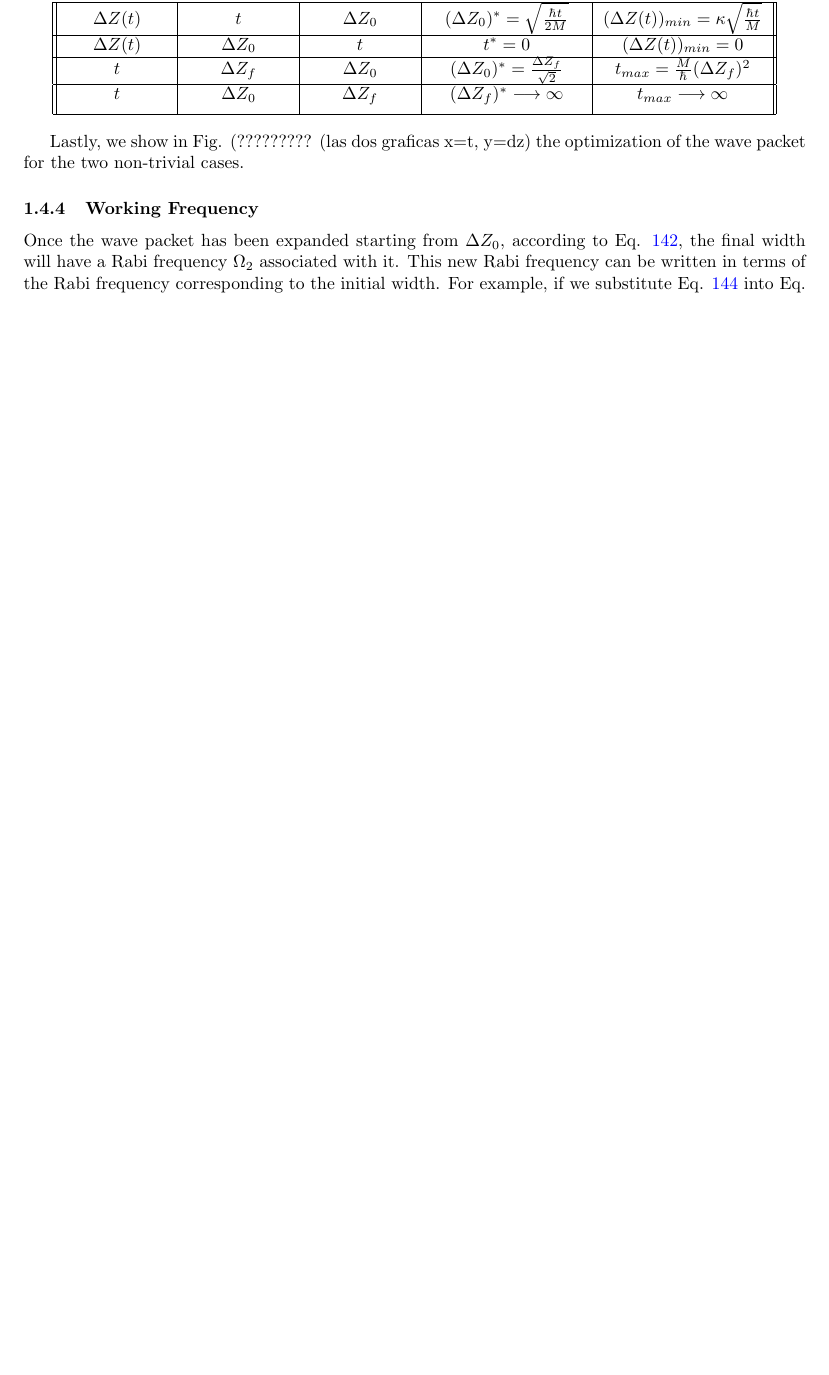
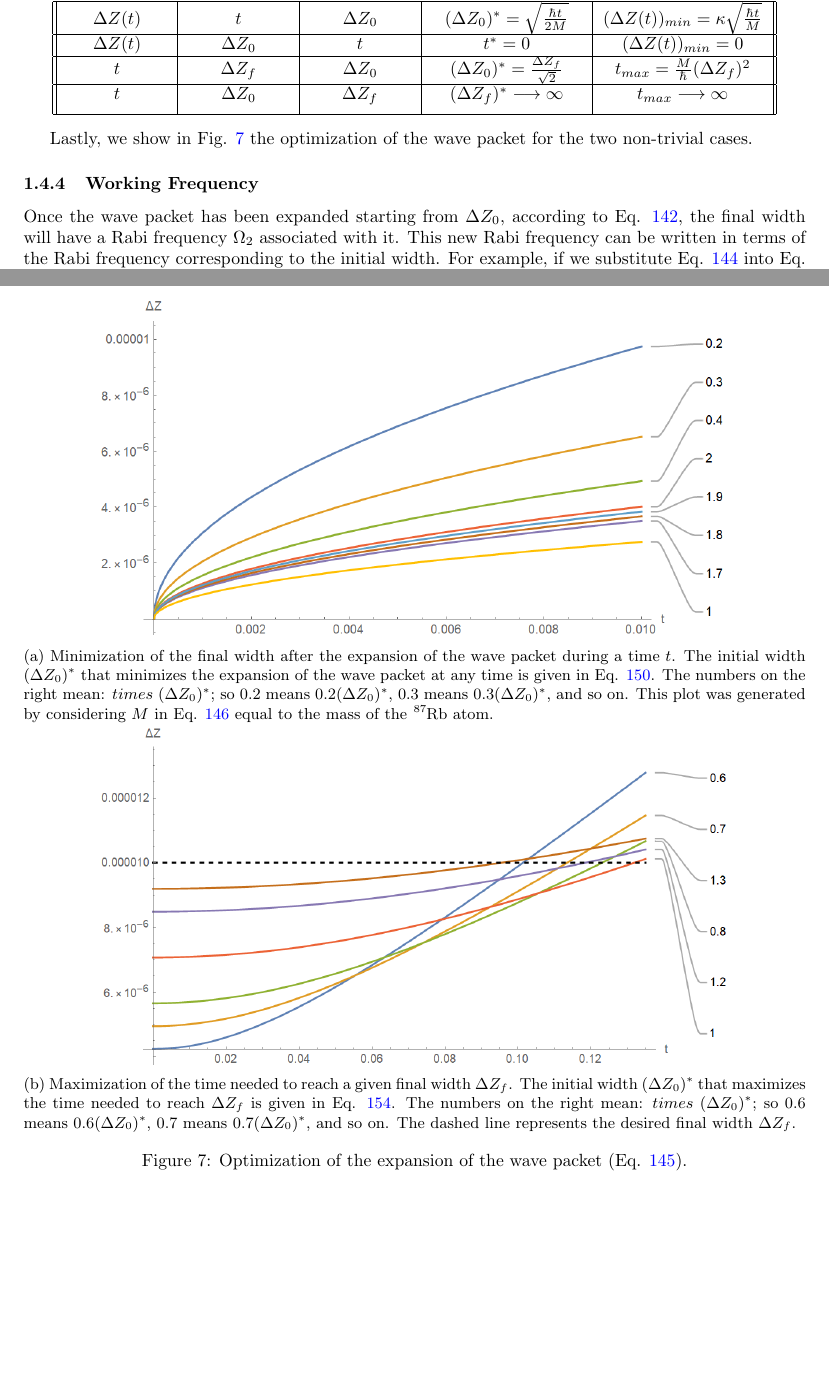
Before and after one commit to zperezedgar/PHD-Thesis, a LaTeX paper (main.tex): part of page 25 of 28 before the commit and two parts of pages 25 and 26 of 29 after it, the two joined at a grey line, cut so that both start at the same text, the shorter picture padded with empty space. Compiled offline with pdfLaTeX.

Commit message:
Add optimization graphs

```diff
--- a/main.tex
+++ b/main.tex
@@ -1296,7 +1296,26 @@ We present here the results obtained in the last sections about the optimal expa
 \end{tabular}
 \end{center}
 
-Lastly, we show in Fig. (????????? (las dos graficas x=t, y=dz) the optimization of the wave packet for the two non-trivial cases.
+Lastly, we show in Fig. \ref{optimization_expansion_width} the optimization of the wave packet for the two non-trivial cases.
+
+\begin{figure}
+    \centering
+    \begin{subfigure}{1\textwidth}
+        \centering
+        \includegraphics[width=0.8\textwidth]{minimize_expansion_width.png}
+        \caption{Minimization of the final width after the expansion of the wave packet during a time $t$. The initial width $(\Delta Z_{0})^{\ast}$ that minimizes the expansion of the wave packet at any time is given in Eq. \ref{initial_width_minimizes_final_width}. The numbers on the right mean: $times$ $(\Delta Z_{0})^{\ast}$; so $0.2$ means $0.2(\Delta Z_{0})^{\ast}$, $0.3$ means $0.3(\Delta Z_{0})^{\ast}$, and so on. This plot was generated by considering $M$ in Eq. \ref{xi_definition_for_expansion} equal to the mass of the $\ce{^{87}_{}Rb}$ atom.}
+        \label{minimize_expansion_width}
+    \end{subfigure}
+    \hfill
+    \begin{subfigure}{1\textwidth}
+        \centering
+        \includegraphics[width=0.8\textwidth]{maximize_expansion_time.png}
+        \caption{Maximization of the time needed to reach a given final width  $\Delta Z_{f}$. The initial width $(\Delta Z_{0})^{\ast}$ that maximizes the time needed to reach $\Delta Z_{f}$ is given in Eq. \ref{ratio_optimial_initial_width_vs_final_width_time_max}. The numbers on the right mean: $times$ $(\Delta Z_{0})^{\ast}$; so $0.6$ means $0.6(\Delta Z_{0})^{\ast}$, $0.7$ means $0.7(\Delta Z_{0})^{\ast}$, and so on. The dashed line represents the desired final width $\Delta Z_{f}$.}
+        \label{maximize_expansion_time}
+    \end{subfigure}
+    \caption{Optimization of the expansion of the wave packet (Eq. \ref{final_width_dimensional}).}
+    \label{optimization_expansion_width}
+\end{figure}
 
 \subsubsection{Working Frequency}
 Once the wave packet has been expanded starting from $\Delta Z_{0}$, according to Eq. \ref{initial_width}, the final width will have a Rabi frequency $\Omega_{2}$ associated with it. This new Rabi frequency can be written in terms of the Rabi frequency corresponding to the initial width. For example, if we substitute Eq. \ref{initial_width_in_terms_of_rabi} into Eq. \ref{ration_optimial_initial_width_vs_final_width}, we get
```
Also changed, not shown: maximize_expansion_time.png (added), minimize_expansion_width.png (added), main.tex (2 more changed lines).
